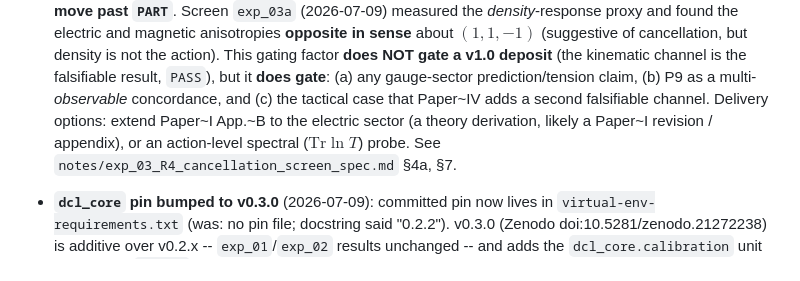
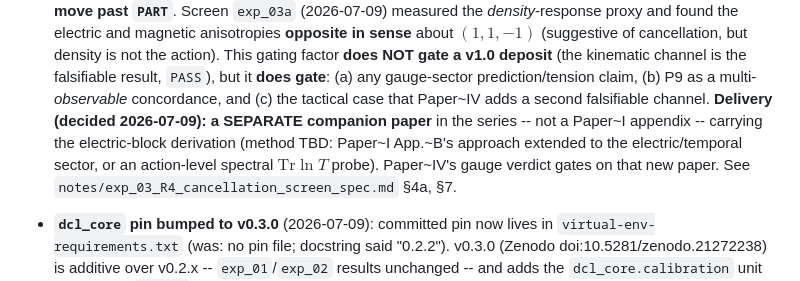
Before and after one commit to JackDMenendez/dcl-paper-04-optical-axis-birefringence, a Markdown page: CLAUDE.md, the part around the change. Rendered like a GitHub page.

```diff
--- a/CLAUDE.md
+++ b/CLAUDE.md
@@ -116,9 +116,11 @@ What is in place (v0.1-DRAFT):
   deposit** (the kinematic channel is the falsifiable result, `PASS`), but it
   **does gate**: (a) any gauge-sector prediction/tension claim, (b) P9 as a
   multi-*observable* concordance, and (c) the tactical case that Paper~IV adds a
-  second falsifiable channel. Delivery options: extend Paper~I App.~B to the
-  electric sector (a theory derivation, likely a Paper~I revision / appendix), or
-  an action-level spectral ($\mathrm{Tr}\ln T$) probe. See
+  second falsifiable channel. **Delivery (decided 2026-07-09): a SEPARATE
+  companion paper** in the series -- not a Paper~I appendix -- carrying the
+  electric-block derivation (method TBD: Paper~I App.~B's approach extended to the
+  electric/temporal sector, or an action-level spectral $\mathrm{Tr}\ln T$ probe).
+  Paper~IV's gauge verdict gates on that new paper. See
   `notes/exp_03_R4_cancellation_screen_spec.md` §4a, §7.
 
 - **`dcl_core` pin bumped to v0.3.0** (2026-07-09): committed pin now lives
```
Also changed, not shown: notes/exp_03_R4_cancellation_screen_spec.md (+7 -0 lines).
